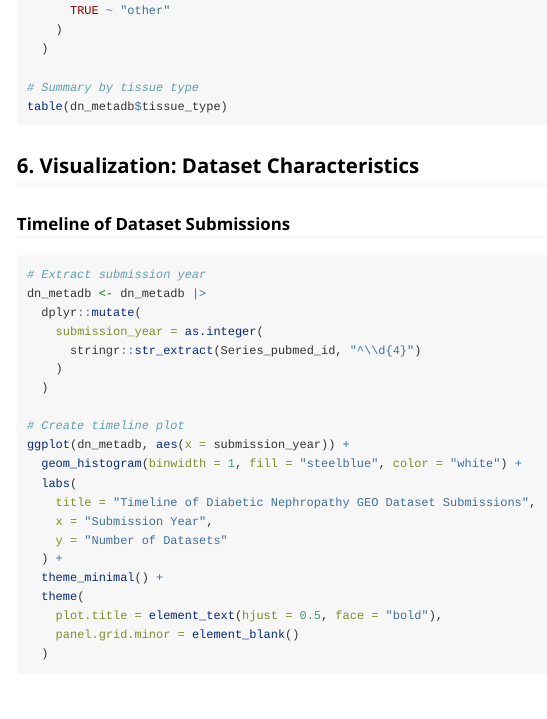
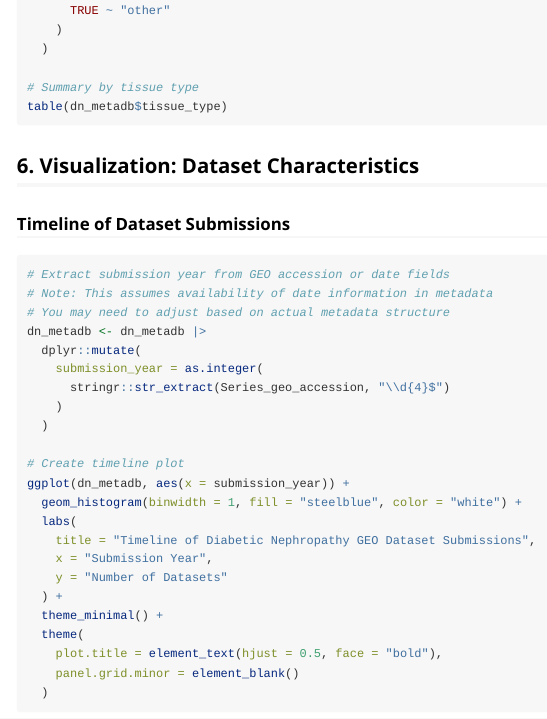
Before and after one commit to WangLabCSU/geokit, an R Markdown document (vignettes/case-diabetic-nephropathy.Rmd): the page in a window 1100 px wide, from 3530 px down. Rendered offline with R 4.5, knitr and Pandoc, with nearby package versions; some code elsewhere in the file could not run offline; long lines of code are wrapped.

Commit message:
Address code review feedback: fix date extraction, improve tempdir() documentation, and simplify missing value calculation
Co-authored-by: ShixiangWang <25057508+ShixiangWang@users.noreply.github.com>

````diff
--- a/vignettes/case-diabetic-nephropathy.Rmd
+++ b/vignettes/case-diabetic-nephropathy.Rmd
@@ -163,11 +163,13 @@ table(dn_metadb$tissue_type)
 ### Timeline of Dataset Submissions
 
 ```{r timeline, eval = FALSE, fig.width = 8, fig.height = 4}
-# Extract submission year
+# Extract submission year from GEO accession or date fields
+# Note: This assumes availability of date information in metadata
+# You may need to adjust based on actual metadata structure
 dn_metadb <- dn_metadb |>
   dplyr::mutate(
     submission_year = as.integer(
-      stringr::str_extract(Series_pubmed_id, "^\\d{4}")
+      stringr::str_extract(Series_geo_accession, "\\d{4}$")
     )
   )
 
````
Also changed, not shown: vignettes/case-urothelial-cancer.Rmd (+4 -1 lines).
